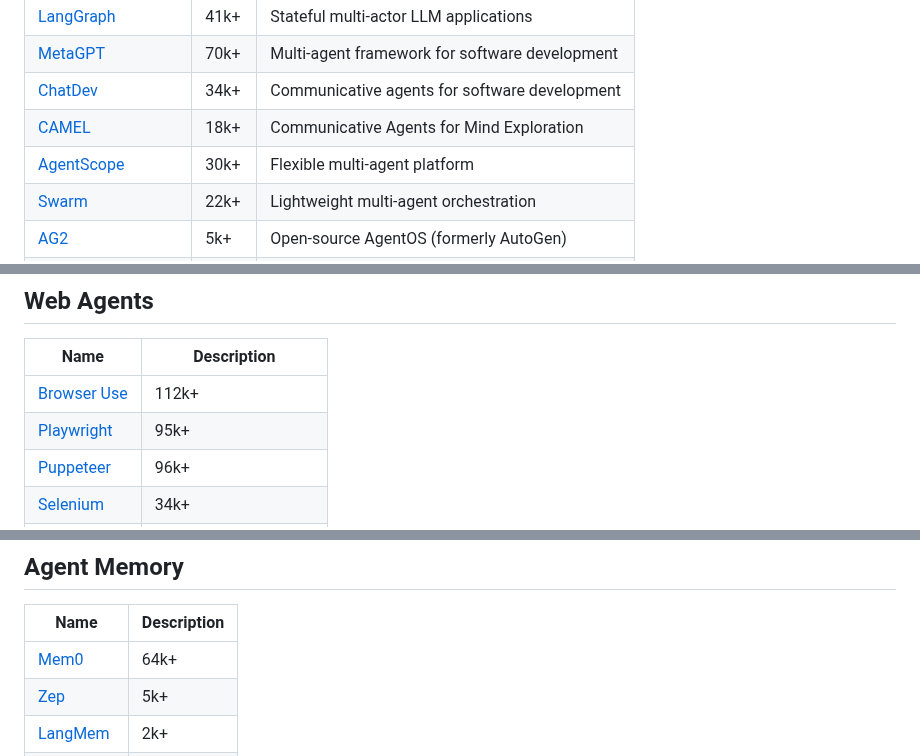
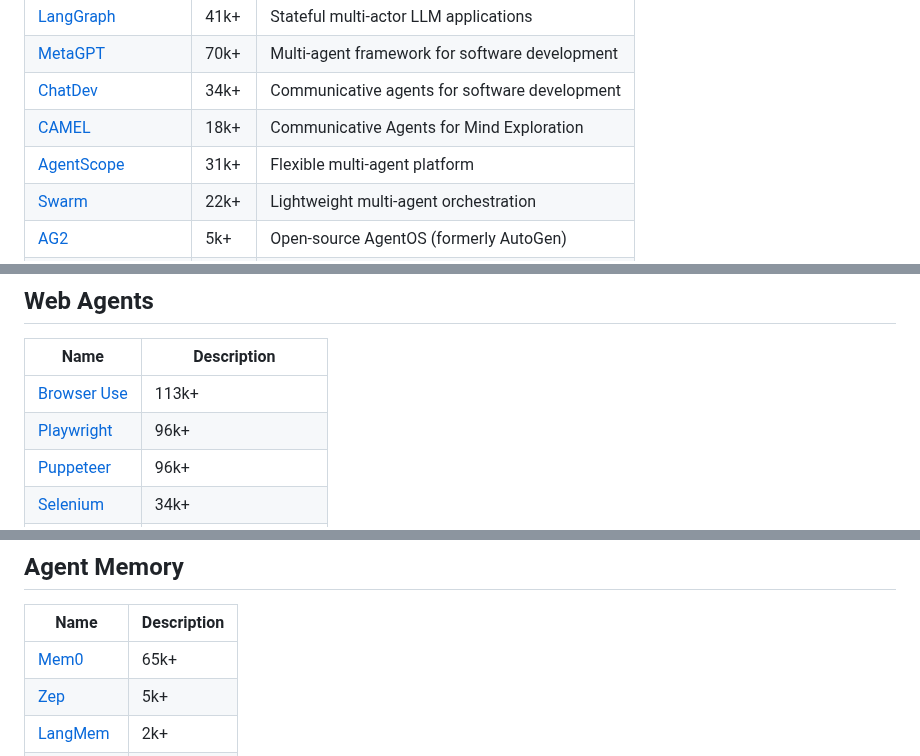
Before and after one commit to asdfgh12345123/awesome-ai-agents, a Markdown page: README.md, 3 parts joined by grey strips. GitHub-like rendering.

Commit message:
Auto-update star counts [skip ci]

```diff
--- a/README.md
+++ b/README.md
@@ -41,7 +41,7 @@ Awesome AI Agents is a focused list for anyone exploring how AI agents are built
 | [MetaGPT](https://github.com/geekan/MetaGPT) | 70k+ | Multi-agent framework for software development |
 | [ChatDev](https://github.com/OpenBMB/ChatDev) | 34k+ | Communicative agents for software development |
 | [CAMEL](https://github.com/camel-ai/camel) | 18k+ | Communicative Agents for Mind Exploration |
-| [AgentScope](https://github.com/modelscope/agentscope) | 30k+ | Flexible multi-agent platform |
+| [AgentScope](https://github.com/modelscope/agentscope) | 31k+ | Flexible multi-agent platform |
 | [Swarm](https://github.com/openai/swarm) | 22k+ | Lightweight multi-agent orchestration |
 | [AG2](https://github.com/ag2ai/ag2) | 5k+ | Open-source AgentOS (formerly AutoGen) |
 | [Phidata](https://github.com/phidatahq/phidata) | 42k+ | Build AI Agents with memory |
@@ -90,8 +90,8 @@ Awesome AI Agents is a focused list for anyone exploring how AI agents are built
 ## Web Agents
 | Name | Description |
 |------|-------------|
-| [Browser Use](https://github.com/browser-use/browser-use) | 112k+ |
-| [Playwright](https://github.com/microsoft/playwright) | 95k+ |
+| [Browser Use](https://github.com/browser-use/browser-use) | 113k+ |
+| [Playwright](https://github.com/microsoft/playwright) | 96k+ |
 | [Puppeteer](https://github.com/puppeteer/puppeteer) | 96k+ |
 | [Selenium](https://github.com/SeleniumHQ/selenium) | 34k+ |
 | [LaVague](https://github.com/lavague-ai/LaVague) | 6k+ |
@@ -110,7 +110,7 @@ Awesome AI Agents is a focused list for anyone exploring how AI agents are built
 ## Agent Memory
 | Name | Description |
 |------|-------------|
-| [Mem0](https://github.com/mem0ai/mem0) | 64k+ |
+| [Mem0](https://github.com/mem0ai/mem0) | 65k+ |
 | [Zep](https://github.com/getzep/zep) | 5k+ |
 | [LangMem](https://github.com/langchain-ai/langmem) | 2k+ |
 | [ChromaDB](https://github.com/chroma-core/chroma) | 29k+ |
```
